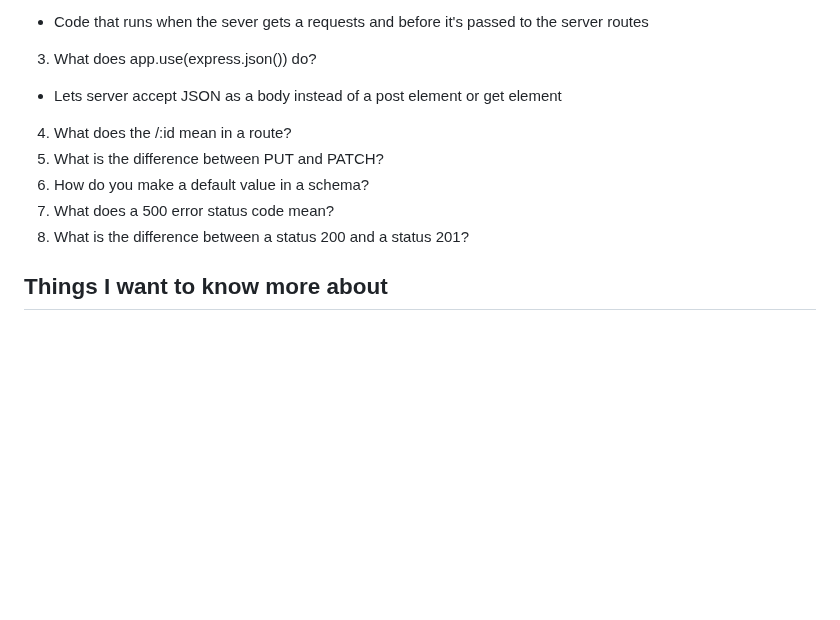
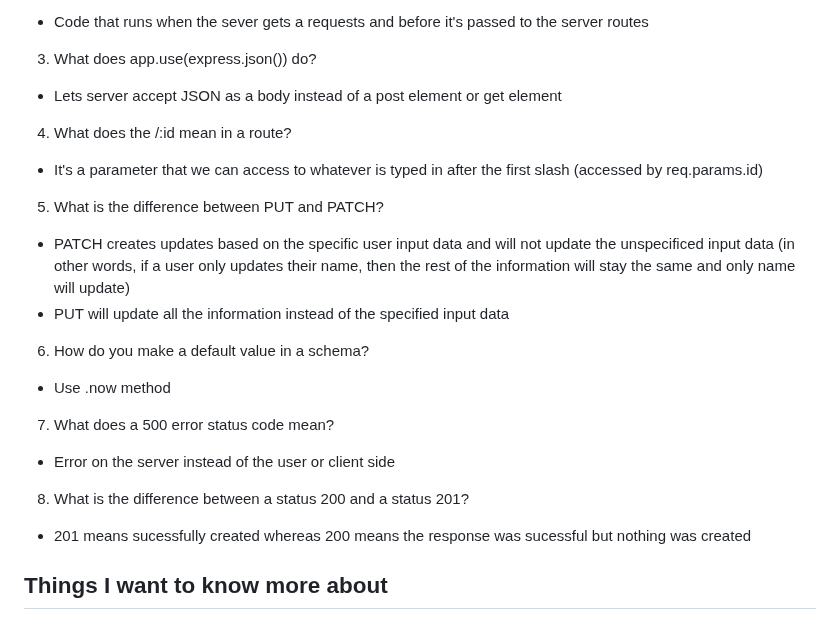
Before and after one commit to Code-Fellows-School-Work/reading-notes, a Markdown page: code-301-reading-notes/class12 - CRUD.md, the part around the change. Rendered like a GitHub page; blank space fills up the shorter version.

Commit message:
finished notes

```diff
--- a/code-301-reading-notes/class12 - CRUD.md
+++ b/code-301-reading-notes/class12 - CRUD.md
@@ -37,10 +37,17 @@
 3. What does app.use(express.json()) do?
 - Lets server accept JSON as a body instead of a post element or get element
 4. What does the /:id mean in a route?
+- It's a parameter that we can access to whatever is typed in after the first slash (accessed by req.params.id)
 5. What is the difference between PUT and PATCH?
+- PATCH creates updates based on the specific user input data and will not update the unspecificed input data
+(in other words, if a user only updates their name, then the rest of the information will stay the same and only name will update)
+- PUT will update all the information instead of the specified input data
 6. How do you make a default value in a schema?
+- Use .now method
 7. What does a 500 error status code mean?
+- Error on the server instead of the user or client side
 8. What is the difference between a status 200 and a status 201?
+- 201 means sucessfully created whereas 200 means the response was sucessful but nothing was created
 
 ## Things I want to know more about
 - What's the difference between the startup code npm install express dotenv nodemon and npm install --save-dev express dotenv nodemon?
```
